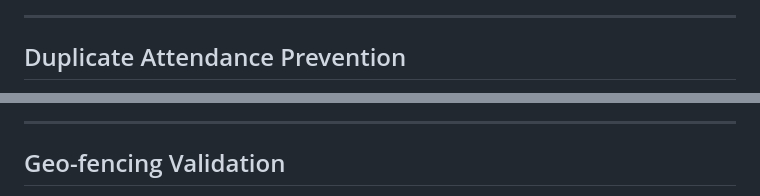
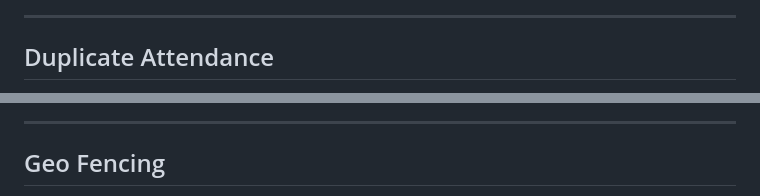
Before and after one commit to sirisgowda/aws-face-recognition-attendance-system, a Markdown page: README.md, 2 parts joined by grey strips. Drawn GitHub-style.

```diff
--- a/README.md
+++ b/README.md
@@ -210,5 +210,5 @@ python backend/attendance_system.py
 
 ---
 
-## Duplicate Attendance Prevention
+## Duplicate Attendance
 
@@ -216,5 +216,5 @@ python backend/attendance_system.py
 
 ---
 
-## Geo-fencing Validation
+## Geo Fencing
 
```
Also changed, not shown: other parts of README.md (+17 -17 lines).
